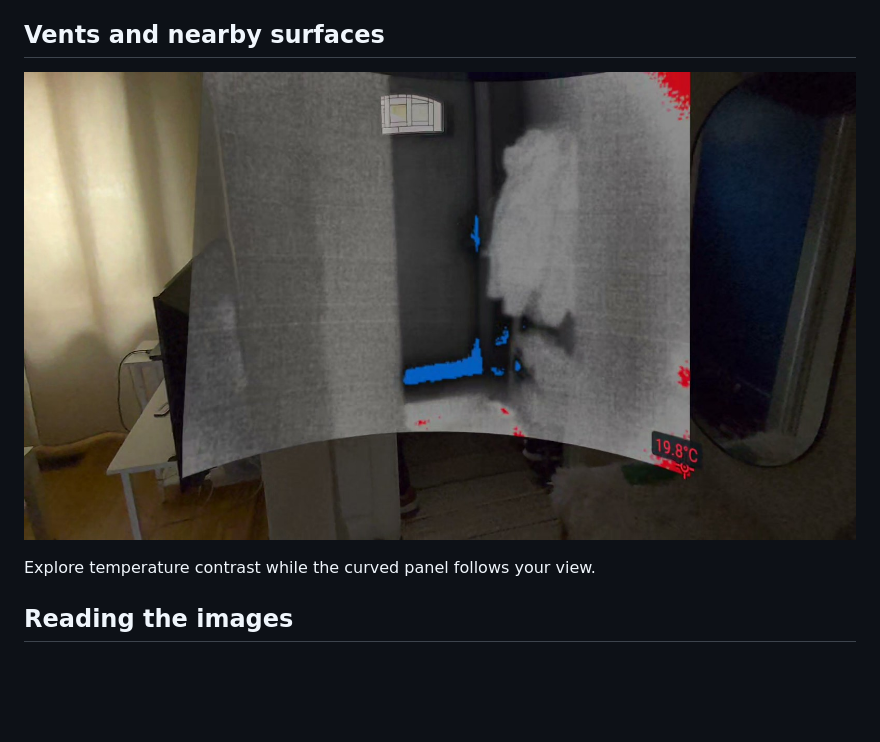
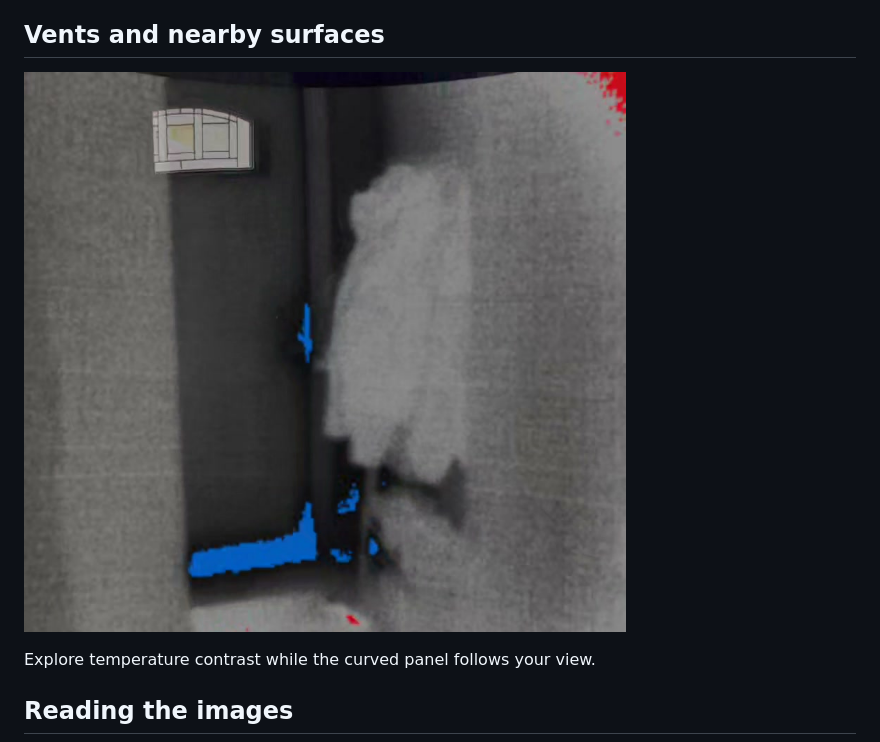
Before and after one commit to pyotyr/quest-thermal, a Markdown page: docs/demo-gallery.md, the part around the change. Drawn GitHub-style; pictures changed too: docs/images/demo/vents-cropped.jpg (added), docs/images/demo/vents.jpg (deleted); blank space fills up the shorter version.

```diff
--- a/docs/demo-gallery.md
+++ b/docs/demo-gallery.md
@@ -48,7 +48,7 @@ The thermal image hides while you choose the corresponding points in passthrough
 
 ## Vents and nearby surfaces
 
-![Looking toward a vent and adjacent surfaces with a curved thermal panel](images/demo/vents.jpg)
+![Looking toward a vent and adjacent surfaces with a curved thermal panel](images/demo/vents-cropped.jpg)
 
 Explore temperature contrast while the curved panel follows your view.
 
```
Also changed, not shown: README.md (+1 -1 lines).
